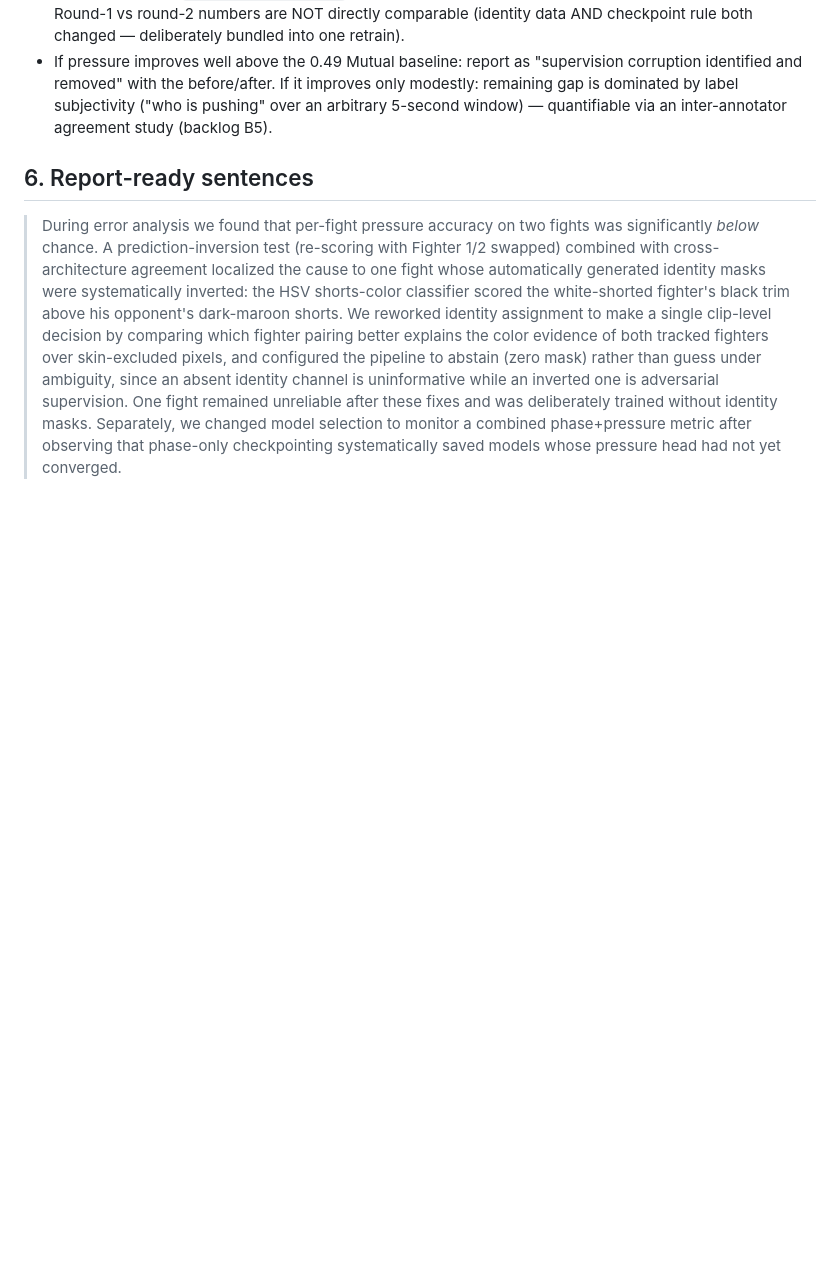
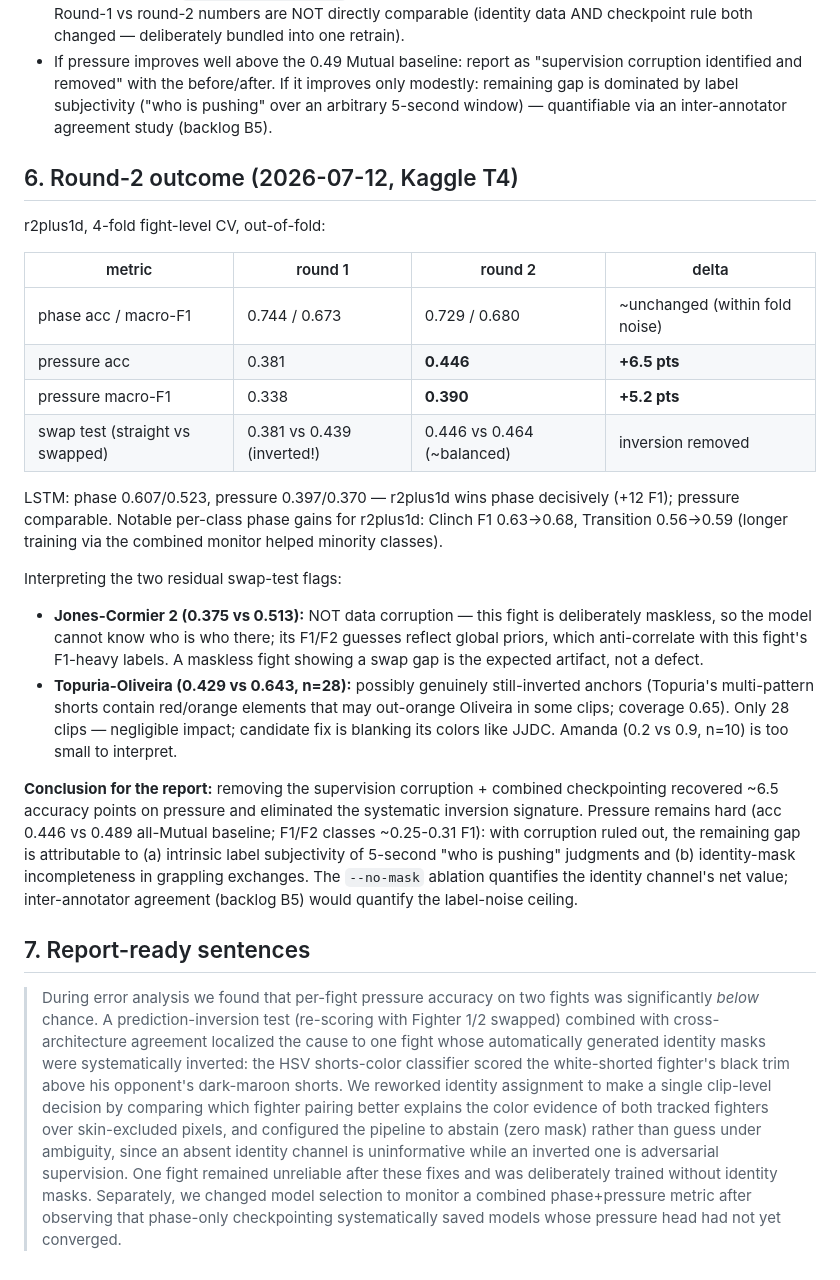
Before and after one commit to Maximilianb1/mma-fight-analyzer, a Markdown page: docs/PRESSURE_INVESTIGATION.md, the part around the change. Rendered like a GitHub page; blank space fills up the shorter version.

```diff
--- a/docs/PRESSURE_INVESTIGATION.md
+++ b/docs/PRESSURE_INVESTIGATION.md
@@ -100,7 +100,40 @@ footage — future work.
   is dominated by label subjectivity ("who is pushing" over an arbitrary 5-second window) —
   quantifiable via an inter-annotator agreement study (backlog B5).
 
-## 6. Report-ready sentences
+## 6. Round-2 outcome (2026-07-12, Kaggle T4)
+
+r2plus1d, 4-fold fight-level CV, out-of-fold:
+
+| metric | round 1 | round 2 | delta |
+|---|---|---|---|
+| phase acc / macro-F1 | 0.744 / 0.673 | 0.729 / 0.680 | ~unchanged (within fold noise) |
+| pressure acc | 0.381 | **0.446** | **+6.5 pts** |
+| pressure macro-F1 | 0.338 | **0.390** | **+5.2 pts** |
+| swap test (straight vs swapped) | 0.381 vs 0.439 (inverted!) | 0.446 vs 0.464 (~balanced) | inversion removed |
+
+LSTM: phase 0.607/0.523, pressure 0.397/0.370 — r2plus1d wins phase decisively (+12 F1);
+pressure comparable. Notable per-class phase gains for r2plus1d: Clinch F1 0.63->0.68,
+Transition 0.56->0.59 (longer training via the combined monitor helped minority classes).
+
+Interpreting the two residual swap-test flags:
+- **Jones-Cormier 2 (0.375 vs 0.513):** NOT data corruption — this fight is deliberately
+  maskless, so the model cannot know who is who there; its F1/F2 guesses reflect global
+  priors, which anti-correlate with this fight's F1-heavy labels. A maskless fight showing a
+  swap gap is the expected artifact, not a defect.
+- **Topuria-Oliveira (0.429 vs 0.643, n=28):** possibly genuinely still-inverted anchors
+  (Topuria's multi-pattern shorts contain red/orange elements that may out-orange Oliveira in
+  some clips; coverage 0.65). Only 28 clips — negligible impact; candidate fix is blanking its
+  colors like JJDC. Amanda (0.2 vs 0.9, n=10) is too small to interpret.
+
+**Conclusion for the report:** removing the supervision corruption + combined checkpointing
+recovered ~6.5 accuracy points on pressure and eliminated the systematic inversion signature.
+Pressure remains hard (acc 0.446 vs 0.489 all-Mutual baseline; F1/F2 classes ~0.25-0.31 F1):
+with corruption ruled out, the remaining gap is attributable to (a) intrinsic label
+subjectivity of 5-second "who is pushing" judgments and (b) identity-mask incompleteness in
+grappling exchanges. The `--no-mask` ablation quantifies the identity channel's net value;
+inter-annotator agreement (backlog B5) would quantify the label-noise ceiling.
+
+## 7. Report-ready sentences
 
 > During error analysis we found that per-fight pressure accuracy on two fights was
 > significantly *below* chance. A prediction-inversion test (re-scoring with Fighter 1/2
```
Also changed, not shown: README.md (+8 -4 lines).
